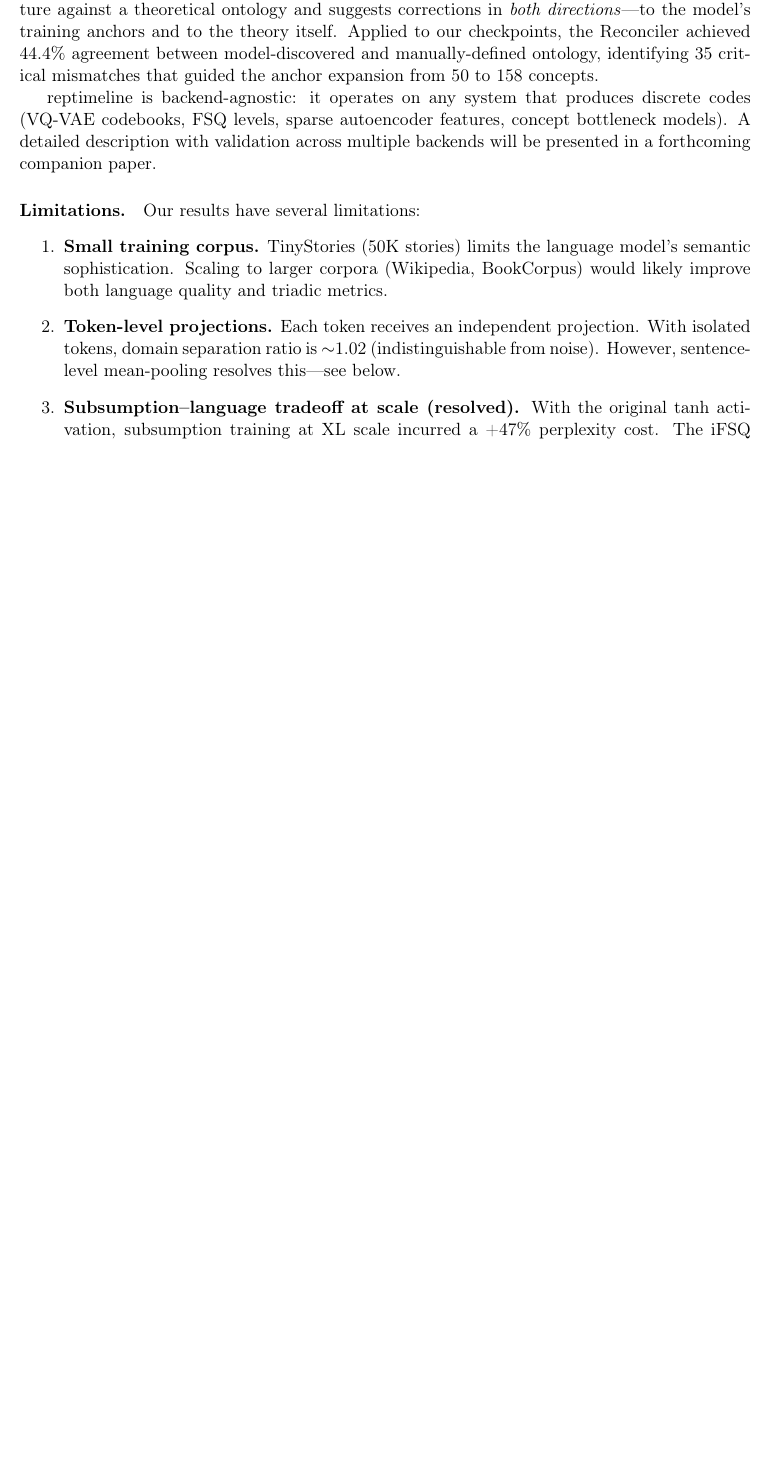
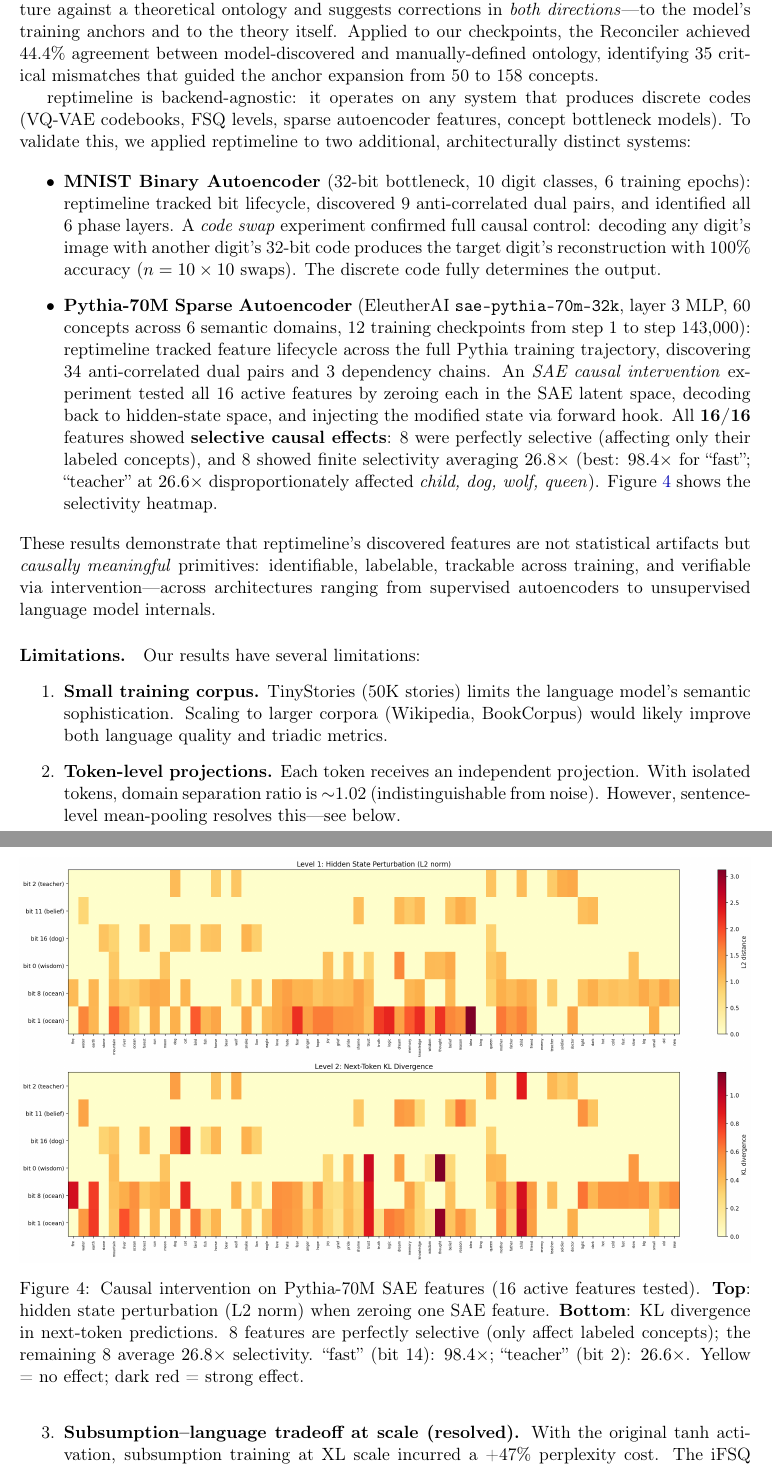
Before and after one commit to arturoornelasb/triadic-microgpt, a LaTeX paper (paper/triadic_microgpt.tex): part of page 22 of 27 before the commit and two parts of pages 22 and 23 of 27 after it, the two joined at a grey line, cut so that both start at the same text, the shorter picture padded with empty space. Compiled offline with pdfLaTeX.

Commit message:
Update paper with SAE causal heatmap figure
Co-Authored-By: Claude Opus 4.6 <noreply@anthropic.com>

```diff
--- a/paper/triadic_microgpt.tex
+++ b/paper/triadic_microgpt.tex
@@ -806,7 +804,21 @@ Applied to \microgpt{} (8 checkpoints, 53 concepts, 63 bits), reptimeline reveal
 
 Additionally, reptimeline includes three automated analysis modules: \emph{BitDiscovery}, which infers what each bit encodes without prior ontology by analyzing activation patterns, discovering dual pairs (anti-correlated bits), dependency chains, and three-way AND-gate interactions; \emph{AutoLabeler}, which translates discovered bit semantics to human-readable labels via embedding centroids, contrastive analysis, or LLM queries; and \emph{Reconciler}, which compares discovered structure against a theoretical ontology and suggests corrections in \emph{both directions}---to the model's training anchors and to the theory itself. Applied to our checkpoints, the Reconciler achieved 44.4\% agreement between model-discovered and manually-defined ontology, identifying 35 critical mismatches that guided the anchor expansion from 50 to 158 concepts.
 
-reptimeline is backend-agnostic: it operates on any system that produces discrete codes (VQ-VAE codebooks, FSQ levels, sparse autoencoder features, concept bottleneck models). A detailed description with validation across multiple backends will be presented in a forthcoming companion paper.
+reptimeline is backend-agnostic: it operates on any system that produces discrete codes (VQ-VAE codebooks, FSQ levels, sparse autoencoder features, concept bottleneck models). To validate this, we applied reptimeline to two additional, architecturally distinct systems:
+
+\begin{itemize}
+    \item \textbf{MNIST Binary Autoencoder} (32-bit bottleneck, 10 digit classes, 6 training epochs): reptimeline tracked bit lifecycle, discovered 9 anti-correlated dual pairs, and identified all 6 phase layers. A \emph{code swap} experiment confirmed full causal control: decoding any digit's image with another digit's 32-bit code produces the target digit's reconstruction with 100\% accuracy ($n=10\times10$ swaps). The discrete code fully determines the output.
+    \item \textbf{Pythia-70M Sparse Autoencoder} (EleutherAI \texttt{sae-pythia-70m-32k}, layer~3 MLP, 60 concepts across 6 semantic domains, 12 training checkpoints from step~1 to step~143{,}000): reptimeline tracked feature lifecycle across the full Pythia training trajectory, discovering 34 anti-correlated dual pairs and 3 dependency chains. An \emph{SAE causal intervention} experiment tested all 16 active features by zeroing each in the SAE latent space, decoding back to hidden-state space, and injecting the modified state via forward hook. All \textbf{16/16} features showed \textbf{selective causal effects}: 8 were perfectly selective (affecting only their labeled concepts), and 8 showed finite selectivity averaging $26.8\times$ (best: $98.4\times$ for ``fast''; ``teacher'' at $26.6\times$ disproportionately affected \emph{child, dog, wolf, queen}). Figure~\ref{fig:sae_causal} shows the selectivity heatmap.
+\end{itemize}
+
+\noindent These results demonstrate that reptimeline's discovered features are not statistical artifacts but \emph{causally meaningful} primitives: identifiable, labelable, trackable across training, and verifiable via intervention---across architectures ranging from supervised autoencoders to unsupervised language model internals.
+
+\begin{figure}[h]
+    \centering
+    \includegraphics[width=\columnwidth]{figures/sae_causal_heatmap.png}
+    \caption{Causal intervention on Pythia-70M SAE features (16 active features tested). \textbf{Top}: hidden state perturbation (L2 norm) when zeroing one SAE feature. \textbf{Bottom}: KL divergence in next-token predictions. 8 features are perfectly selective (only affect labeled concepts); the remaining 8 average $26.8\times$ selectivity. ``fast'' (bit~14): $98.4\times$; ``teacher'' (bit~2): $26.6\times$. Yellow = no effect; dark red = strong effect.}
+    \label{fig:sae_causal}
+\end{figure}
 
 \paragraph{Limitations.}
 Our results have several limitations:
```
Also changed, not shown: paper/figures/sae_causal_heatmap.png (added), paper/triadic_microgpt.pdf, paper/triadic_microgpt.tex (10 more changed lines).
